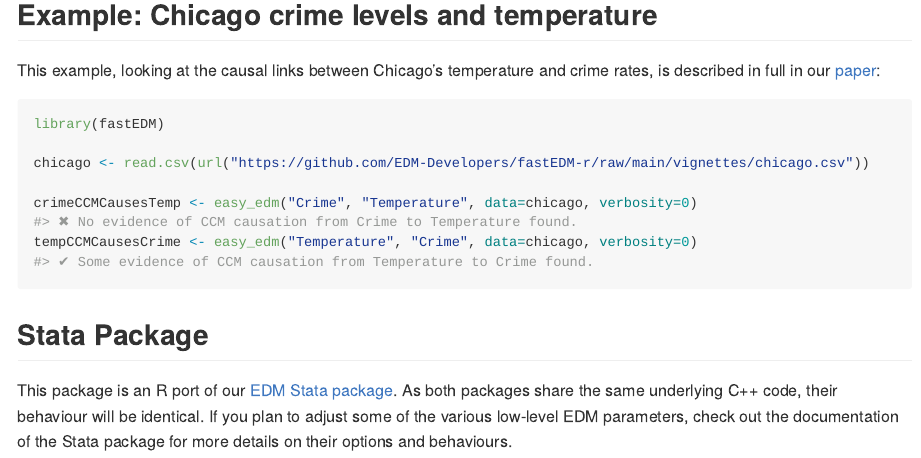
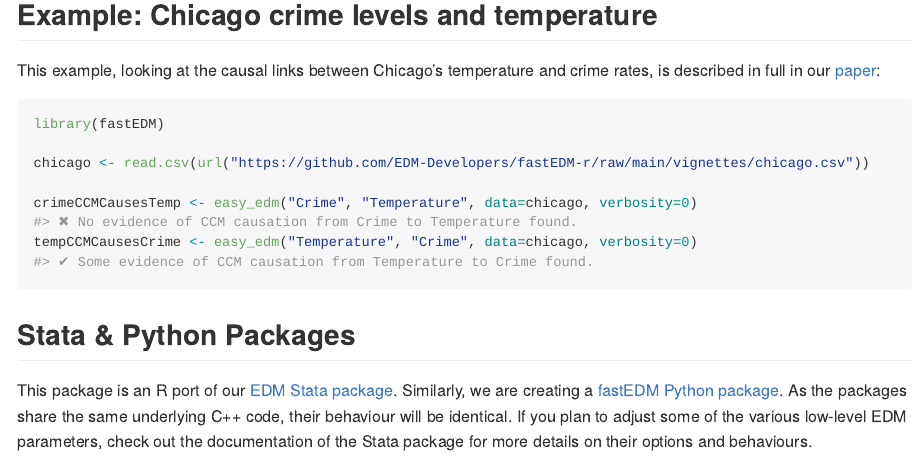
Before and after one commit to EDM-Developers/fastEDM-r, an R Markdown document (README.Rmd): the page in a window 1100 px wide, from 530 px down. The pictures show the output file README.md that the author committed with the source, drawn offline in the style of GitHub; badge pictures from the web are left out.

Commit message:
Add link to python package & rm debug prints

````diff
--- a/README.Rmd
+++ b/README.Rmd
@@ -46,8 +46,9 @@ This example, looking at the causal links between Chicago's temperature and crim
 ```{r example, file='man/chicago-easy-edm-example.R'}
 ```
 
-## Stata Package
+## Stata & Python Packages
 
 This package is an R port of our [EDM Stata package](https://edm-developers.github.io/edm-stata/).
-As both packages share the same underlying C++ code, their behaviour will be identical.
+Similarly, we are creating a [fastEDM Python package](https://edm-developers.github.io/fastEDM-python/).
+As the packages share the same underlying C++ code, their behaviour will be identical.
 If you plan to adjust some of the various low-level EDM parameters, check out the documentation of the Stata package for more details on their options and behaviours.
````
Also changed, not shown: R/easy_edm.R (+1 -1 lines), README.md.
